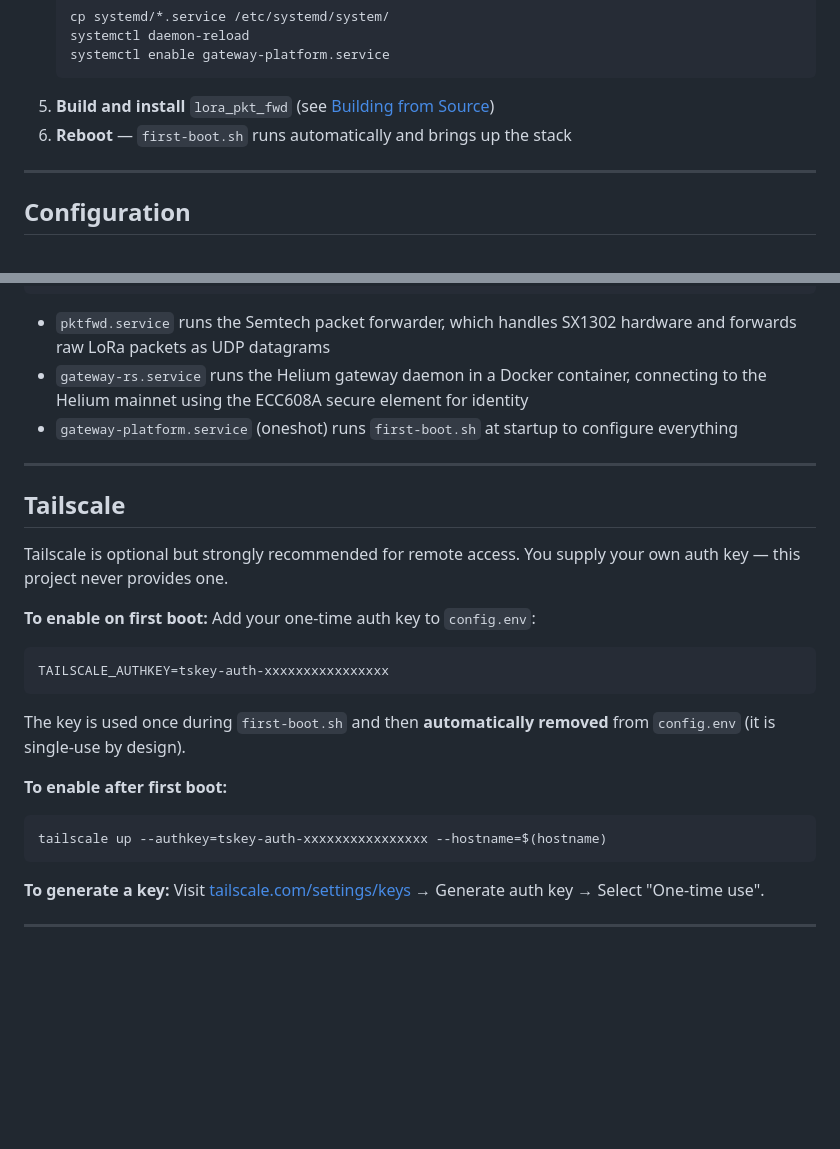
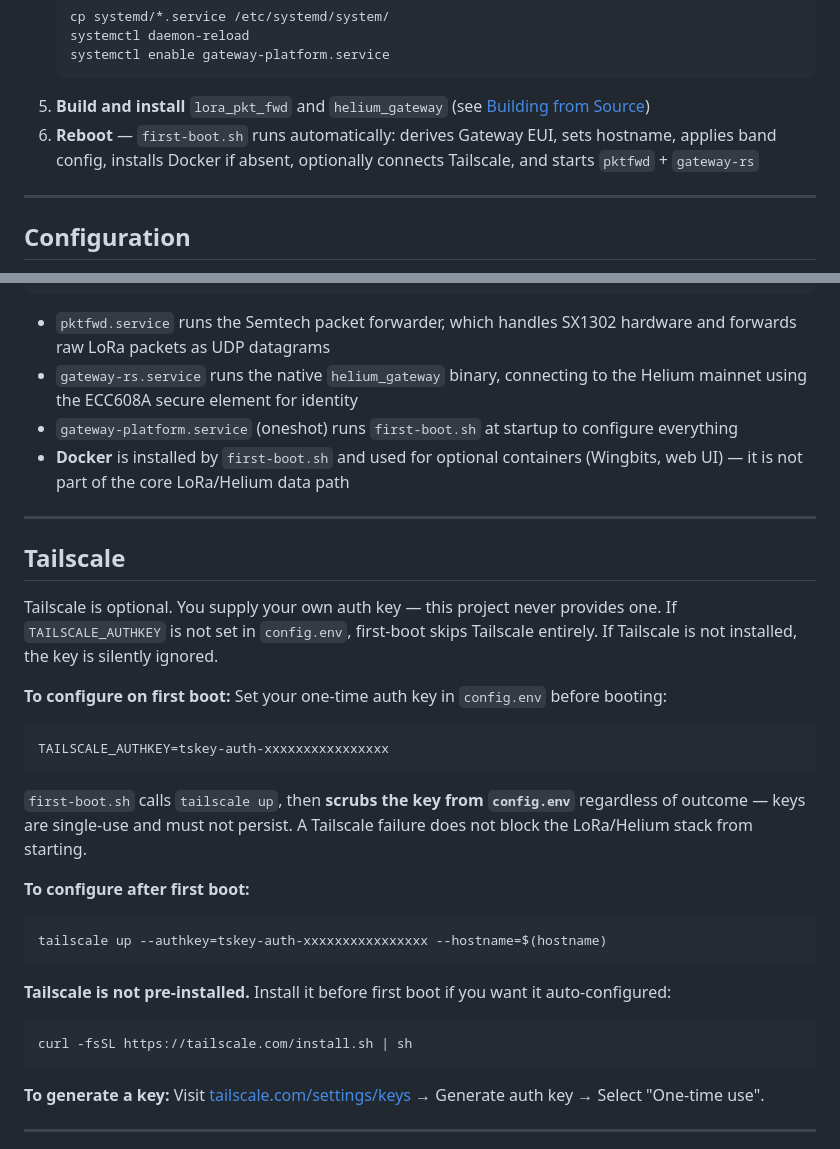
Before and after one commit to bitcryptic-gw/sensecap-m1-gateway, a Markdown page: README.md, 2 parts joined by grey strips. GitHub-like rendering; blank space fills up the shorter version.

Commit message:
docs: update first-boot, Tailscale, and How It Works sections in README
- Quick start step 6: describe what first-boot actually does (Docker, Tailscale, band)
- How it works: fix gateway-rs description (native binary, not Docker container);
  add Docker as optional-services container runtime
- Tailscale: clarify optional, not pre-installed, scrubbed after first use,
  include tailscale install command for pre-boot setup

Co-Authored-By: Claude Sonnet 4.6 <noreply@anthropic.com>

````diff
--- a/README.md
+++ b/README.md
@@ -59,8 +59,8 @@ The goal is a gateway you can fully understand, audit, and trust — running on
    systemctl daemon-reload
    systemctl enable gateway-platform.service
    ```
-5. **Build and install** `lora_pkt_fwd` (see [Building from Source](#building-from-source))
-6. **Reboot** — `first-boot.sh` runs automatically and brings up the stack
+5. **Build and install** `lora_pkt_fwd` and `helium_gateway` (see [Building from Source](#building-from-source))
+6. **Reboot** — `first-boot.sh` runs automatically: derives Gateway EUI, sets hostname, applies band config, installs Docker if absent, optionally connects Tailscale, and starts `pktfwd` + `gateway-rs`
 
 ---
 
@@ -120,25 +120,31 @@ Helium IoT Network (mainnet)
 ```
 
 - `pktfwd.service` runs the Semtech packet forwarder, which handles SX1302 hardware and forwards raw LoRa packets as UDP datagrams
-- `gateway-rs.service` runs the Helium gateway daemon in a Docker container, connecting to the Helium mainnet using the ECC608A secure element for identity
+- `gateway-rs.service` runs the native `helium_gateway` binary, connecting to the Helium mainnet using the ECC608A secure element for identity
 - `gateway-platform.service` (oneshot) runs `first-boot.sh` at startup to configure everything
+- **Docker** is installed by `first-boot.sh` and used for optional containers (Wingbits, web UI) — it is not part of the core LoRa/Helium data path
 
 ---
 
 ## Tailscale
 
-Tailscale is optional but strongly recommended for remote access. You supply your own auth key — this project never provides one.
+Tailscale is optional. You supply your own auth key — this project never provides one. If `TAILSCALE_AUTHKEY` is not set in `config.env`, first-boot skips Tailscale entirely. If Tailscale is not installed, the key is silently ignored.
 
-**To enable on first boot:**
-Add your one-time auth key to `config.env`:
+**To configure on first boot:**
+Set your one-time auth key in `config.env` before booting:
 ```
 TAILSCALE_AUTHKEY=tskey-auth-xxxxxxxxxxxxxxxx
 ```
-The key is used once during `first-boot.sh` and then **automatically removed** from `config.env` (it is single-use by design).
+`first-boot.sh` calls `tailscale up`, then **scrubs the key from `config.env`** regardless of outcome — keys are single-use and must not persist. A Tailscale failure does not block the LoRa/Helium stack from starting.
 
-**To enable after first boot:**
+**To configure after first boot:**
 ```bash
 tailscale up --authkey=tskey-auth-xxxxxxxxxxxxxxxx --hostname=$(hostname)
+```
+
+**Tailscale is not pre-installed.** Install it before first boot if you want it auto-configured:
+```bash
+curl -fsSL https://tailscale.com/install.sh | sh
 ```
 
 **To generate a key:** Visit [tailscale.com/settings/keys](https://tailscale.com/settings/keys) → Generate auth key → Select "One-time use".
````
